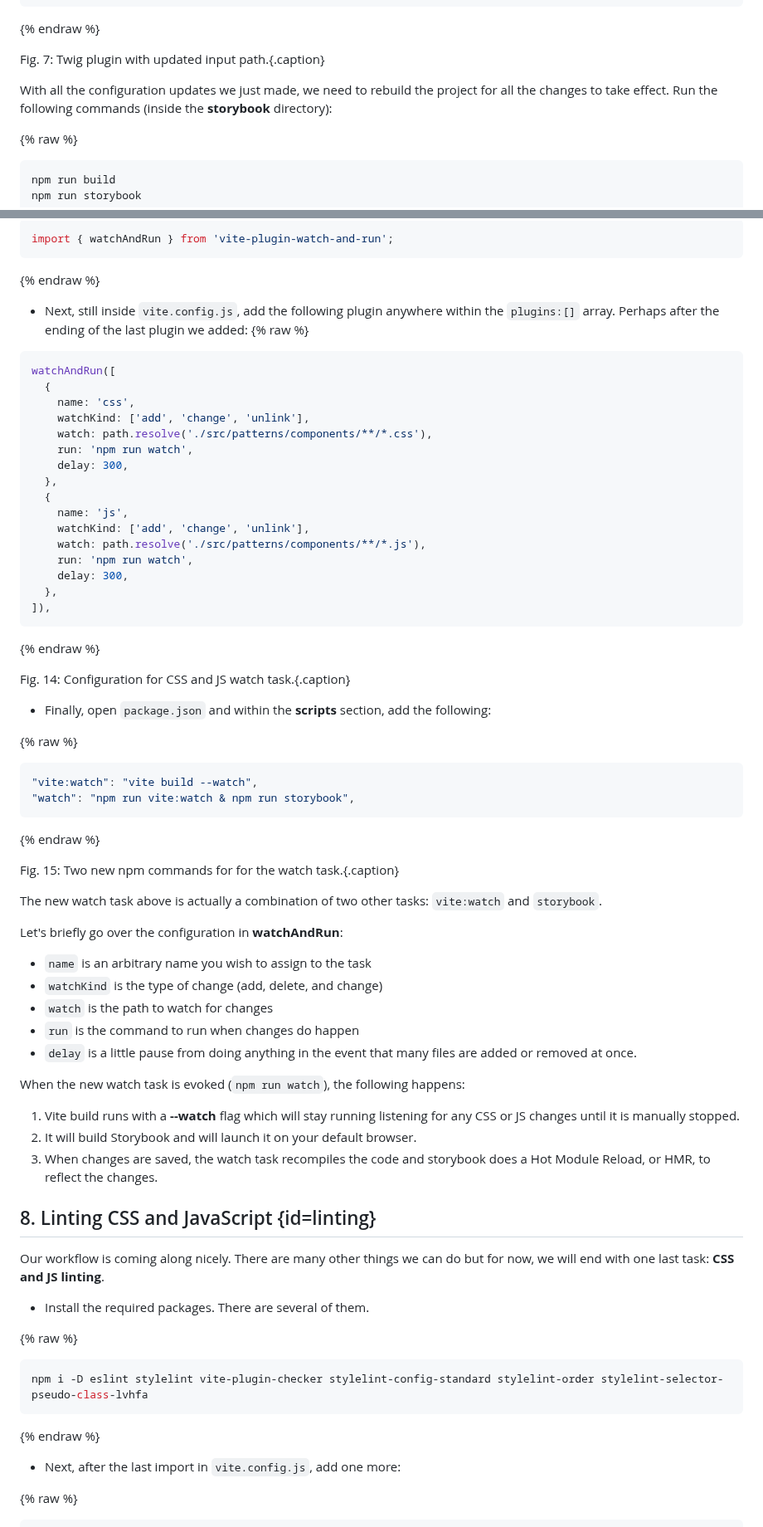
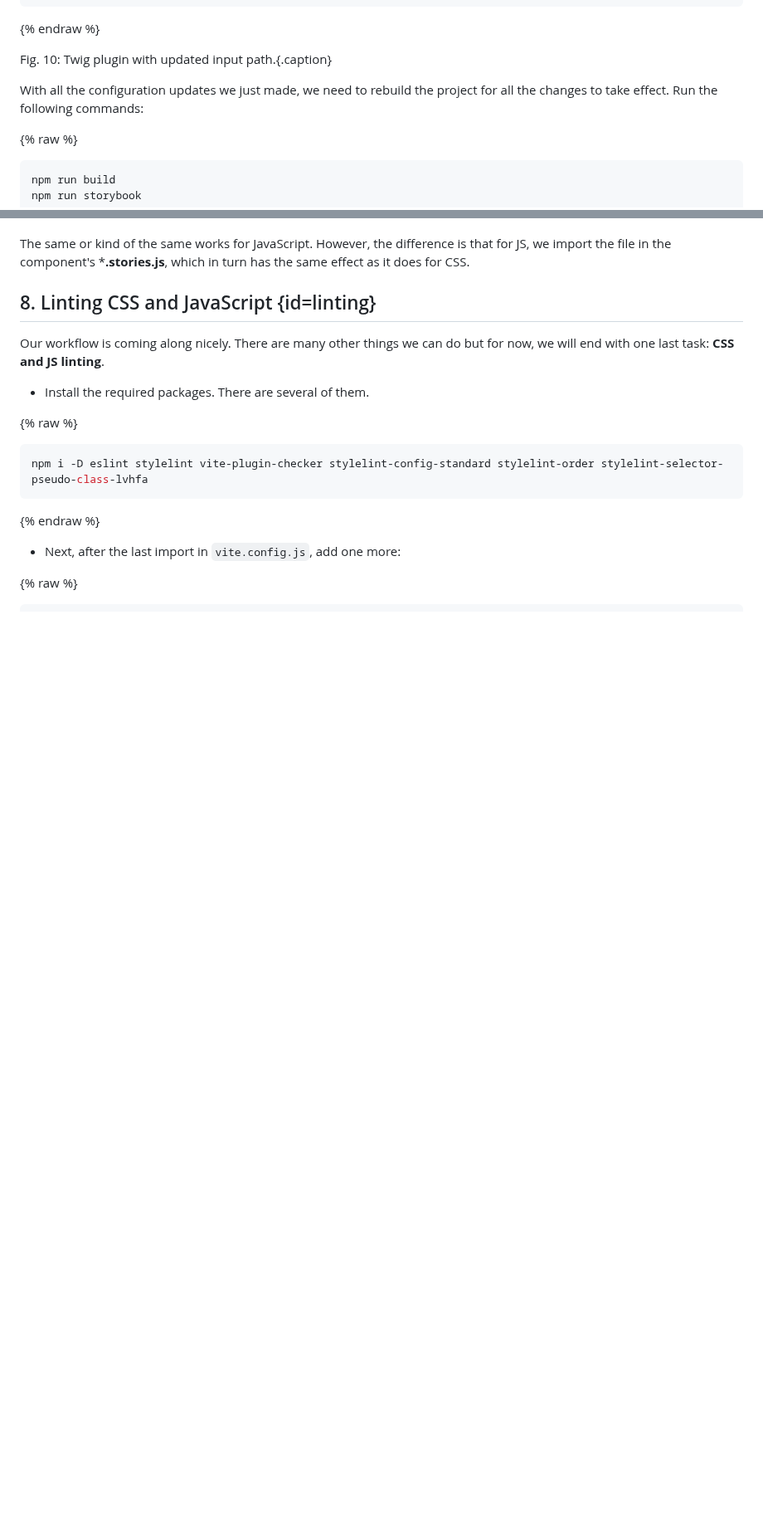
Before and after one commit to mariohernandez/mariohernandezio, a Markdown page: src/blog/vitejs.md, 2 parts joined by grey strips. Shown at 83% size. Rendered like a GitHub page; blank space fills up the shorter version.

````diff
--- a/src/blog/vitejs.md
+++ b/src/blog/vitejs.md
@@ -310,9 +311,9 @@ Fig. 6: Twig namespaces reflecting project restructure.{.caption}
 
 {% endraw %}
 
-Fig. 7: Twig plugin with updated input path.{.caption}
+Fig. 10: Twig plugin with updated input path.{.caption}
 
-With all the configuration updates we just made, we need to rebuild the project for all the changes to take effect. Run the following commands (inside the **storybook** directory):
+With all the configuration updates we just made, we need to rebuild the project for all the changes to take effect. Run the following commands:
 
 {% raw %}
 
@@ -555,64 +568,5 @@ npm i -D vite-plugin-watch-and-run
 
-```js
-import { watchAndRun } from 'vite-plugin-watch-and-run';
-```
-
-{% endraw %}
-
-* Next, still inside `vite.config.js`, add the following plugin anywhere within the `plugins:[]` array. Perhaps after the ending of the last plugin we added:
-{% raw %}
-
-```js
-watchAndRun([
-  {
-    name: 'css',
-    watchKind: ['add', 'change', 'unlink'],
-    watch: path.resolve('./src/patterns/components/**/*.css'),
-    run: 'npm run watch',
-    delay: 300,
-  },
-  {
-    name: 'js',
-    watchKind: ['add', 'change', 'unlink'],
-    watch: path.resolve('./src/patterns/components/**/*.js'),
-    run: 'npm run watch',
-    delay: 300,
-  },
-]),
-```
-
-{% endraw %}
-
-Fig. 14: Configuration for CSS and JS watch task.{.caption}
-
-* Finally, open `package.json` and within the **scripts** section, add the following:
-
-{% raw %}
-
-```json
-"vite:watch": "vite build --watch",
-"watch": "npm run vite:watch & npm run storybook",
-```
-
-{% endraw %}
-
-Fig. 15: Two new npm commands for for the watch task.{.caption}
-
-The new watch task above is actually a combination of two other tasks: `vite:watch` and `storybook`.
-
-Let's briefly go over the configuration in **watchAndRun**:
-
-* `name` is an arbitrary name you wish to assign to the task
-* `watchKind` is the type of change (add, delete, and change)
-* `watch` is the path to watch for changes
-* `run` is the command to run when changes do happen
-* `delay` is a little pause from doing anything in the event that many files are added or removed at once.
-
-When the new watch task is evoked (`npm run watch`), the following happens:
-
-1. Vite build runs with a **--watch** flag which will stay running listening for any CSS or JS changes until it is manually stopped.
-1. It will build Storybook and will launch it on your default browser.
-1. When changes are saved, the watch task recompiles the code and storybook does a Hot Module Reload, or HMR, to reflect the changes.
+The same or kind of the same works for JavaScript.  However, the difference is that for JS, we import the file in the component's ***.stories.js**, which in turn has the same effect as it does for CSS.
 
 ## 8. Linting CSS and JavaScript {id=linting}
 
````
Also changed, not shown: other parts of src/blog/vitejs.md (+125 -61 lines).
